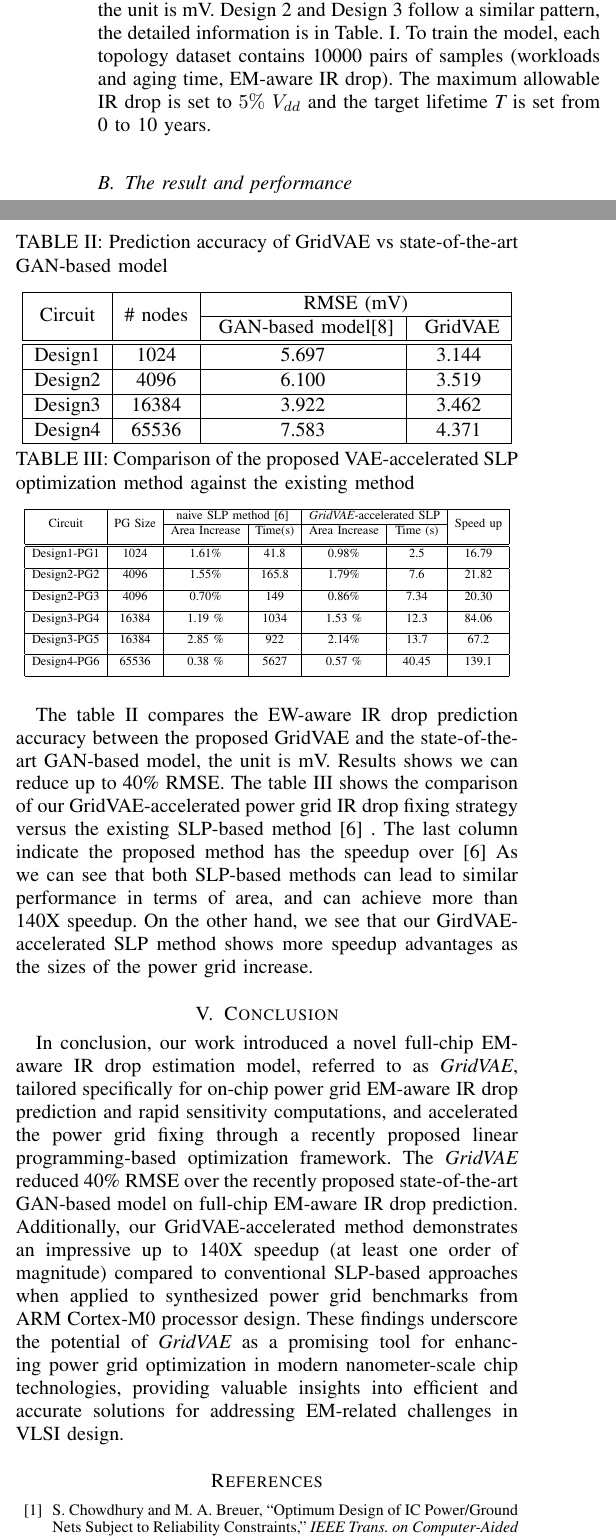
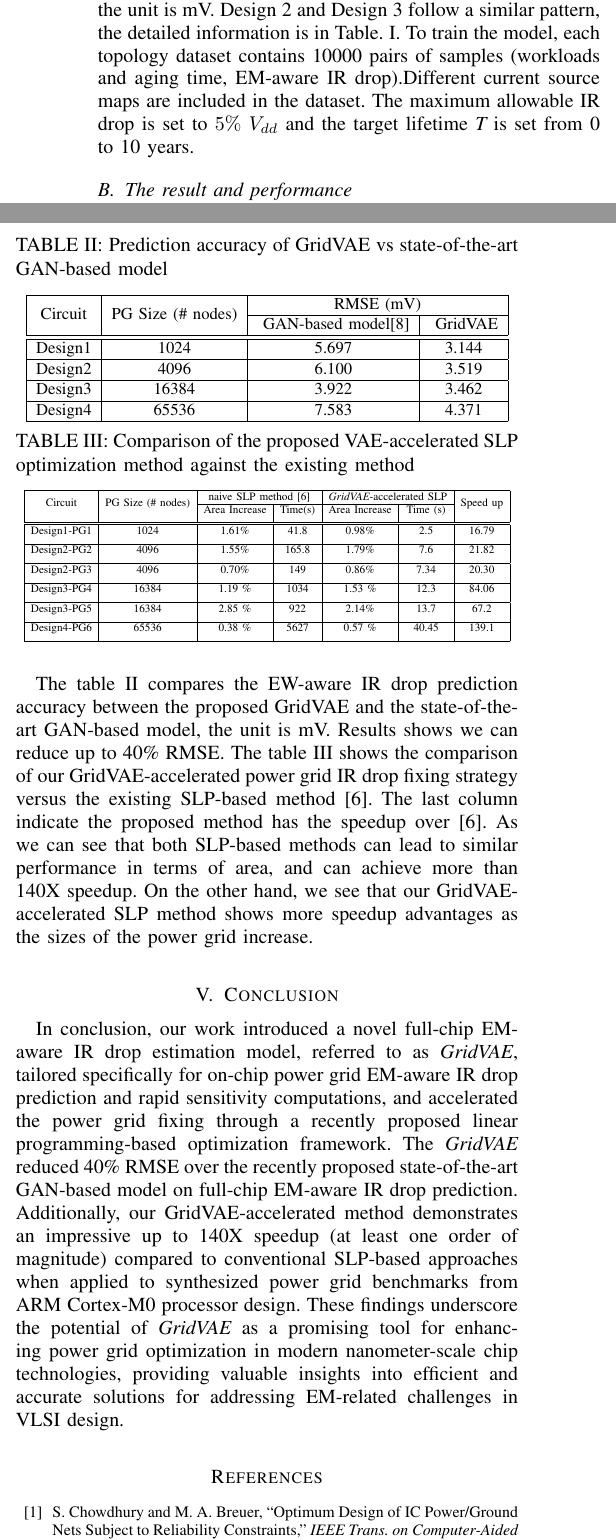
Before and after one commit to yiboliu94/aspdac24_vae, a LaTeX paper (isqed24_vae.tex, which reads results.tex): two parts of the columns of page 6 of 7, joined at a grey line, cut so that both start at the same text. Compiled offline with pdfLaTeX.

Commit message:
revise for submission

```diff
--- a/results.tex
+++ b/results.tex
@@ -12,7 +12,7 @@ We have three different topology designs and generate large amounts of IBM forma
 Design 1 comes from Cortex-M0 DesignStart processor, which implements ARMv6-M 32-bit architecture and is routed and placed using IC Compiler with 32/28nm Generic Library from Synopsys.
 The Cortex power grid consists of two layers and one thousand interconnect trees, as shown in Fig.~\ref{fig:icc2pg}. Fig.~\ref{fig:genpg} shows the voltage drop from the same power grid, the unit is mV.
 Design 2 and Design 3 follow a similar pattern, the detailed information is in Table.~\ref{table:pg_detail}.
-To train the model, each topology dataset contains 10000 pairs of samples  (workloads and aging time, EM-aware IR drop). The maximum allowable IR drop is set to $5\% \ V_{dd}$ and the target lifetime $\textit{T}$ is set from 0 to 10 years.
+To train the model, each topology dataset contains 10000 pairs of samples  (workloads and aging time, EM-aware IR drop).Different current source maps are included in the dataset. The maximum allowable IR drop is set to $5\% \ V_{dd}$ and the target lifetime $\textit{T}$ is set from 0 to 10 years.
 
 
 
@@ -25,17 +25,19 @@ We also implemented the GAN-based model~\cite{ZhouJin:ICCAD'20} for EM-aware IR
 		\caption{Prediction accuracy of GridVAE vs state-of-the-art GAN-based model}
 		\label{table: Model_RMSE_Compare}
 		\center
+		\resizebox{0.48\textwidth}{!}{
 			\begin{tabular}{| c| c | c | c | }
 				\hline
 				{} &{} &\multicolumn{2}{c|} {RMSE (mV)}  \\
 				\cline{3-4}
-				\multirow{-2}{*}{Circuit}   &\multirow{-2}{*}{\# nodes} &{ GAN-based model\cite{ZhouJin:ICCAD'20}}  &{ GridVAE}   \\ \hline
+				\multirow{-2}{*}{Circuit}   &\multirow{-2}{*}{PG Size (\# nodes)} &{ GAN-based model\cite{ZhouJin:ICCAD'20}}  &{ GridVAE}   \\ \hline
 				\hline
 				Design1  &1024      &5.697 	& 3.144 	 \\ \hline
 				Design2  &4096      &6.100	&  3.519	\\ \hline
 				Design3  &16384    &3.922	&  3.462	\\ \hline
 				Design4  &65536    &7.583	&  4.371	\\ \hline
 			\end{tabular}
+		}
 	\end{center}
 	\vspace{-0.1in}
 \end{table}
@@ -51,7 +53,7 @@ We also implemented the GAN-based model~\cite{ZhouJin:ICCAD'20} for EM-aware IR
 				\hline
 				{} &{} &\multicolumn{2}{c|} {naive SLP method~\cite{Sukharev:2019pg}}
                           & \multicolumn{2}{c|} {{\it GridVAE}-accelerated SLP} &{} \\
-				\cline{3-6} \multirow{-2}{*}{Circuit} & \multirow{-2}{*}{PG Size} & {Area Increase} & {Time(s)}   &{Area Increase} & {Time (s)} & \multirow{-2}{*}{Speed up}  \\  [4pt]
+				\cline{3-6} \multirow{-2}{*}{Circuit} & \multirow{-2}{*}{PG Size (\# nodes)} & {Area Increase} & {Time(s)}   &{Area Increase} & {Time (s)} & \multirow{-2}{*}{Speed up}  \\  [4pt]
 				\hline
 				\hline
 				Design1-PG1  &1024     &1.61\%	&41.8      & 0.98\%	&2.5    &16.79		\\ [5pt]
@@ -72,7 +74,7 @@ We also implemented the GAN-based model~\cite{ZhouJin:ICCAD'20} for EM-aware IR
 	\vspace{-0.1in}
 \end{table}
       The table \ref{table: Model_RMSE_Compare}  compares the EW-aware IR drop prediction accuracy between the proposed GridVAE and the state-of-the-art GAN-based model, the unit is mV. Results shows we can reduce up to 40\% RMSE.
-      The table \ref{table:results} shows the comparison of our GridVAE-accelerated power grid IR drop fixing strategy versus the existing SLP-based method~\cite{Sukharev:2019pg} . The last column indicate
-      the proposed method has the speedup over~\cite{Sukharev:2019pg}
+      The table \ref{table:results} shows the comparison of our GridVAE-accelerated power grid IR drop fixing strategy versus the existing SLP-based method~\cite{Sukharev:2019pg}. The last column indicate
+      the proposed method has the speedup over~\cite{Sukharev:2019pg}.
       As we can see that both SLP-based
-      methods can lead to similar performance in terms of area,  and can achieve more than 140X speedup.  On the other hand, we see that our GirdVAE-accelerated SLP method shows more speedup advantages as the sizes of the power grid increase.
+      methods can lead to similar performance in terms of area,  and can achieve more than 140X speedup.  On the other hand, we see that our GridVAE-accelerated SLP method shows more speedup advantages as the sizes of the power grid increase.
```
Also changed, not shown: isqed24_vae.tex (+14 -2 lines), related.tex (+1 -1 lines), strategy.tex (+5 -5 lines), GridVAE.pdf (deleted), isqed24_vae.bbl, 1 other file.
